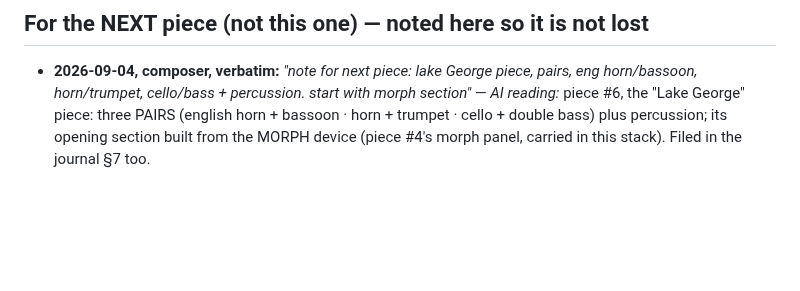
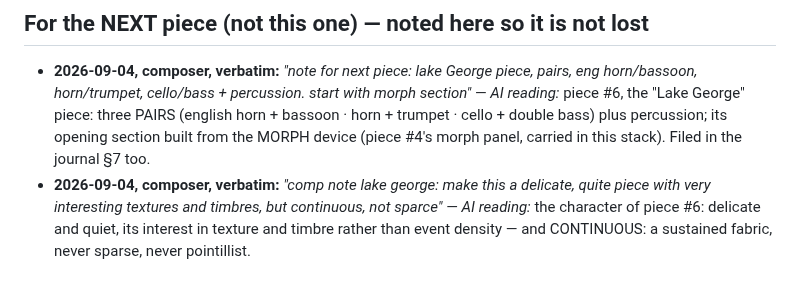
Before and after one commit to elosine/septet_2026, a Markdown page: docs/COMPOSITION_NOTES.md, the part around the change. Rendered like a GitHub page; blank space fills up the shorter version.

Commit message:
sketch pad: Lake George (piece #6) character note, verbatim — delicate, quiet, textures and timbres, continuous not sparse
Co-Authored-By: Claude Fable 5.1 <noreply@anthropic.com>

```diff
--- a/docs/COMPOSITION_NOTES.md
+++ b/docs/COMPOSITION_NOTES.md
@@ -194,3 +194,7 @@ names a library to confirm.
   — *AI reading:* piece #6, the "Lake George" piece: three PAIRS (english horn + bassoon ·
   horn + trumpet · cello + double bass) plus percussion; its opening section built from the
   MORPH device (piece #4's morph panel, carried in this stack). Filed in the journal §7 too.
+- **2026-09-04, composer, verbatim:** *"comp note lake george: make this a delicate, quite piece with
+  very interesting textures and timbres, but continuous, not sparce"* — *AI reading:* the character of
+  piece #6: delicate and quiet, its interest in texture and timbre rather than event density — and
+  CONTINUOUS: a sustained fabric, never sparse, never pointillist.
```
